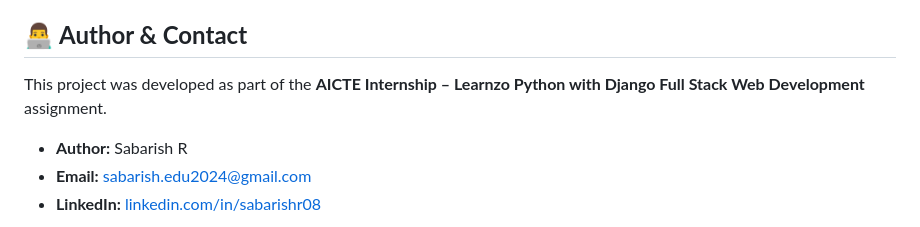
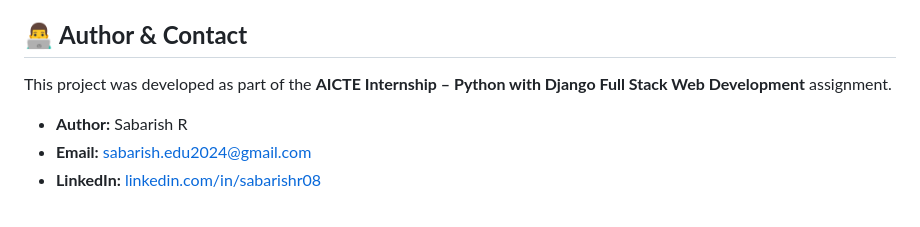
Before and after one commit to SabarishR08/DocGen-Mongo, a Markdown page: README.md, the part around the change. Rendered like a GitHub page.

```diff
--- a/README.md
+++ b/README.md
@@ -97,7 +97,7 @@ The default credentials will be:
 
 ## **👨‍💻 Author & Contact**
 
-This project was developed as part of the **AICTE Internship – Learnzo Python with Django Full Stack Web Development** assignment.
+This project was developed as part of the **AICTE Internship – Python with Django Full Stack Web Development** assignment.
 
 * **Author:** Sabarish R
 * **Email:** sabarish.edu2024@gmail.com
```
